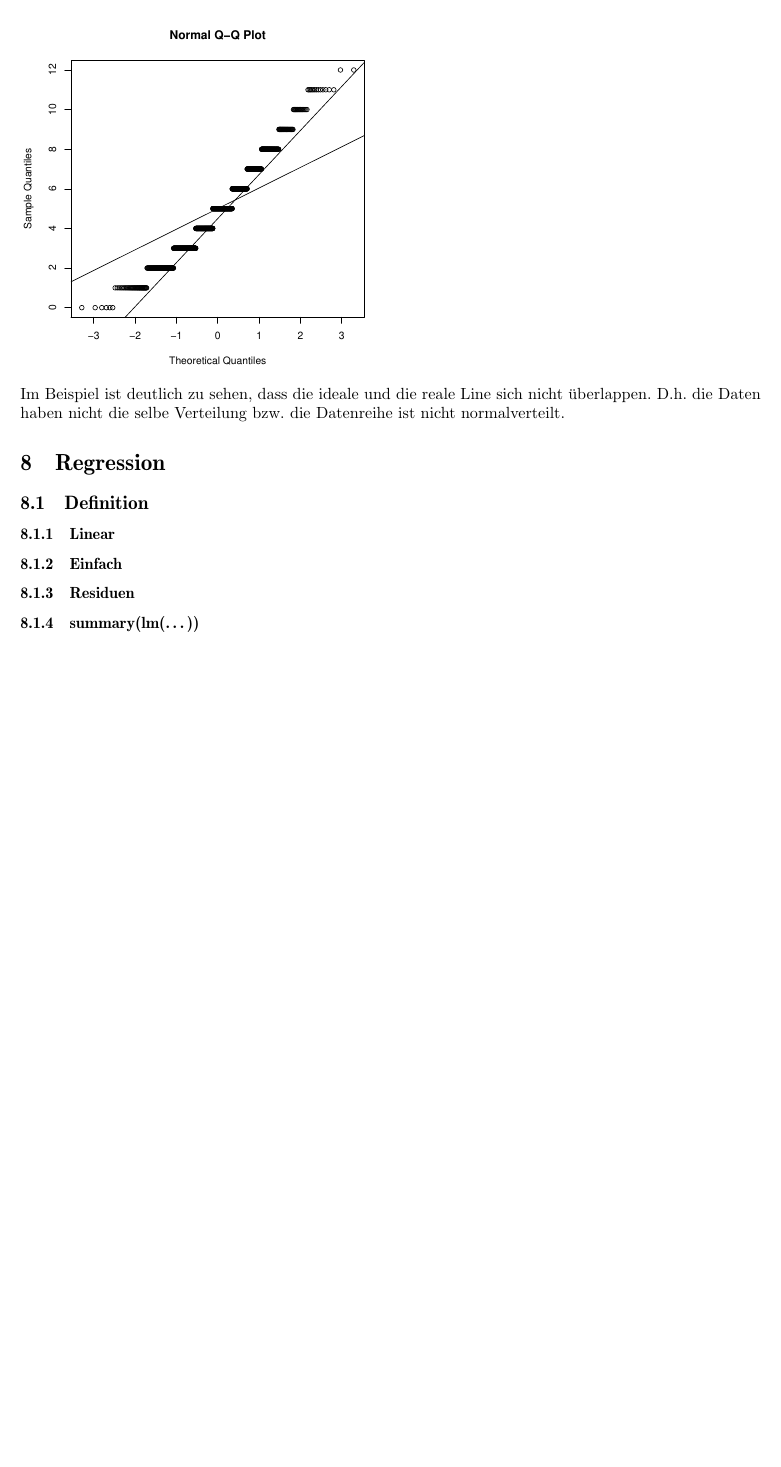
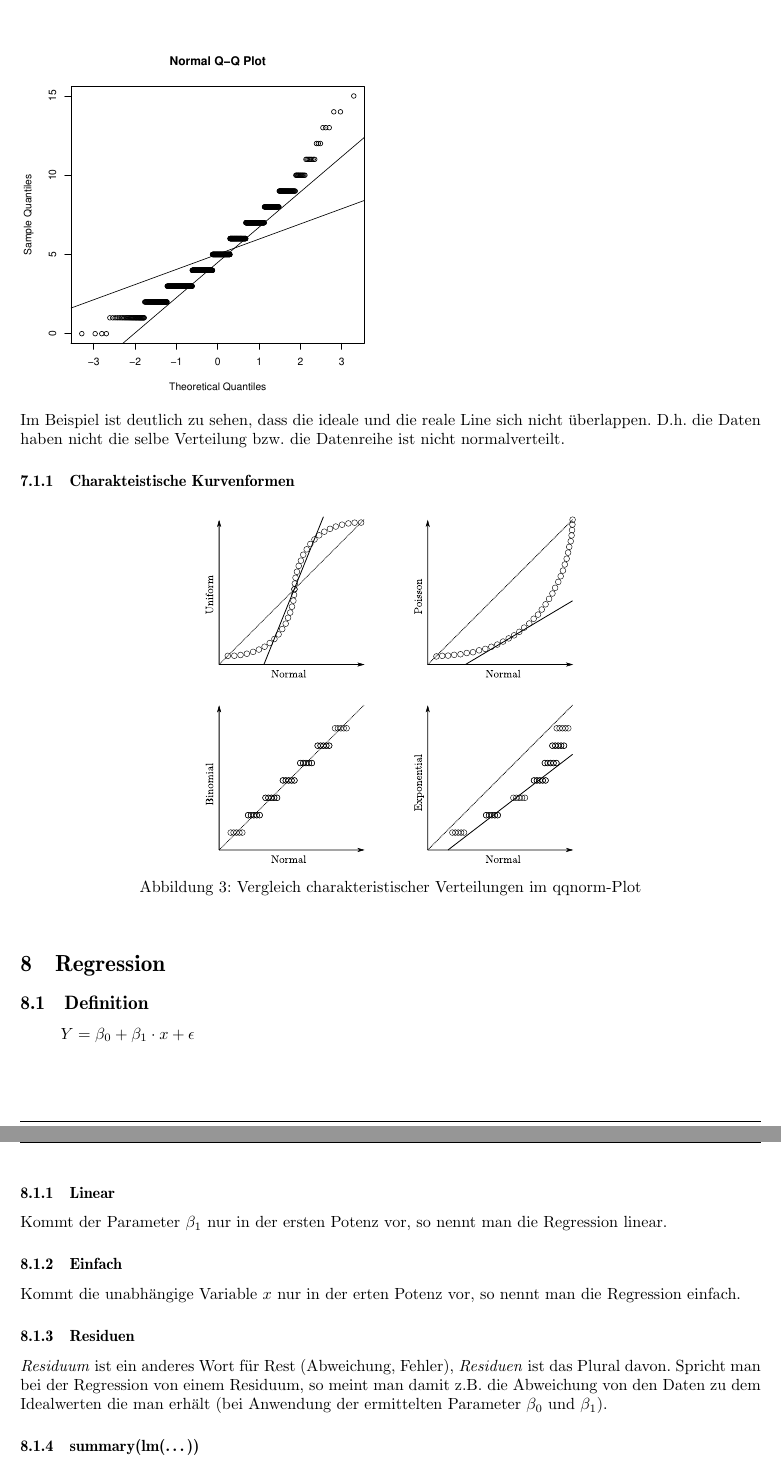
Before and after one commit to fosa/fosastoc, a LaTeX document (fosastoc.tex, which reads definitionen.tex): part of page 19 of 20 before the commit and two parts of pages 19 and 20 of 21 after it, the two joined at a grey line, cut so that both start at the same text, the shorter picture padded with empty space. Compiled offline with pdfLaTeX.

Commit message:
gelöschte Abschnitte wiederhergestellt

```diff
--- a/definitionen.tex
+++ b/definitionen.tex
@@ -841,17 +841,30 @@ Im Beispiel ist deutlich zu sehen, dass die ideale und die reale Line
 sich nicht überlappen. D.h. die Daten haben nicht die selbe Verteilung
 bzw. die Datenreihe ist nicht normalverteilt.
 
+\subsubsection{Charakteistische Kurvenformen}
+
+\begin{figure}[h!]
+        \centering
+        \includegraphics[scale=\graphscale]{qqnorm-kurven.pdf}
+        \caption{Vergleich charakteristischer Verteilungen im qqnorm-Plot}
+\end{figure}
 
 \section{Regression}
 
 \subsection{Definition}
-
+\[ Y = \beta_0 + \beta_1 \cdot x + \epsilon \]
 \subsubsection{Linear}
-
+Kommt der Parameter $\beta_1$ nur in der ersten Potenz vor, so nennt man die
+Regression linear.
 \subsubsection{Einfach}
-
+Kommt die unabhängige Variable $x$ nur in der erten Potenz vor, so nennt man
+die Regression einfach.
 \subsubsection{Residuen}
-
+\emph{Residuum} ist ein anderes Wort für Rest (Abweichung, Fehler),
+\emph{Residuen} ist das Plural davon.
+Spricht man bei der Regression von einem Residuum, so meint man damit z.B.
+die Abweichung von den Daten zu dem Idealwerten die man erhält (bei Anwendung
+der ermittelten Parameter $\beta_0$ und $\beta_1$).
 \subsubsection{summary(lm(\dots))}
 \verb!lm()! ermittelt die Parameter für die einfache lineare Regression, d.h.
 es ermittelt $\beta_0$ und $\beta_1$.
```
Also changed, not shown: definitionen-017.pdf, definitionen-019.pdf, definitionen-021.pdf, definitionen-027.pdf, definitionen-028.pdf, definitionen-029.pdf, definitionen-030.pdf, definitionen.tex (20 more changed lines), 1 other file.
